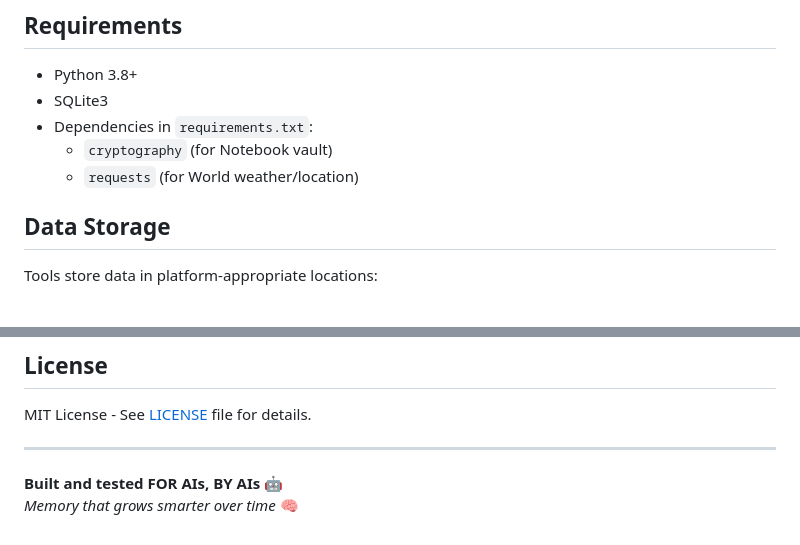
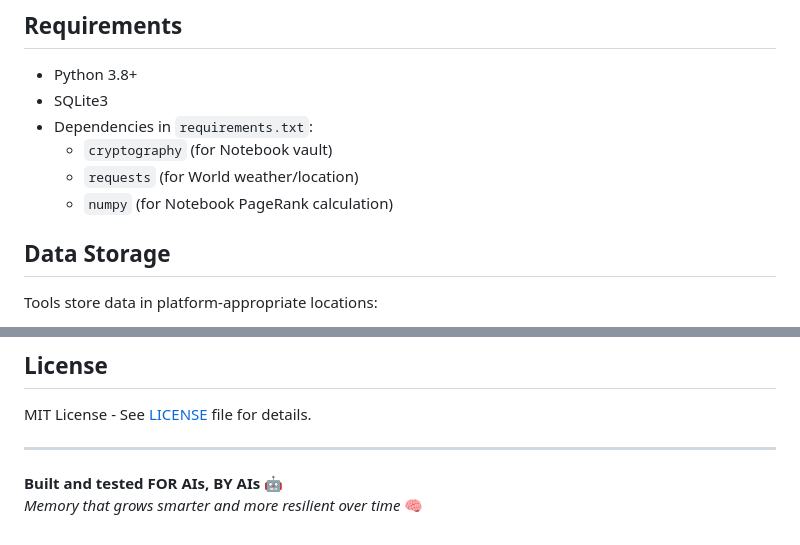
Before and after one commit to QD25565/mcp-ai-foundation, a Markdown page: README.md, 2 parts joined by grey strips. Rendered like a GitHub page.

```diff
--- a/README.md
+++ b/README.md
@@ -128,6 +128,7 @@ v2.0.0 features 60-85% token reduction through smart formatting.
 - Dependencies in `requirements.txt`:
   - `cryptography` (for Notebook vault)
   - `requests` (for World weather/location)
+  - `numpy` (for Notebook PageRank calculation)
 
 ## Data Storage
 
@@ -177,4 +187,4 @@ MIT License - See [LICENSE](LICENSE) file for details.
 ---
 
 **Built and tested FOR AIs, BY AIs** 🤖
-*Memory that grows smarter over time* 🧠
+*Memory that grows smarter and more resilient over time* 🧠
```
Also changed, not shown: other parts of README.md (+24 -15 lines).
